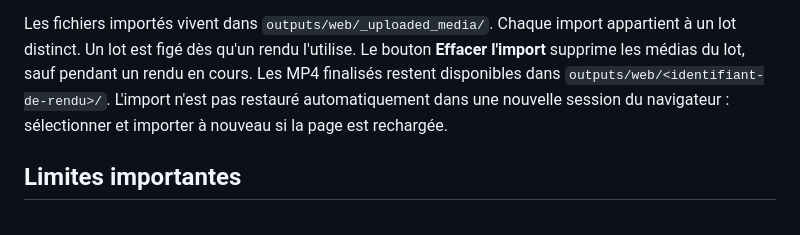
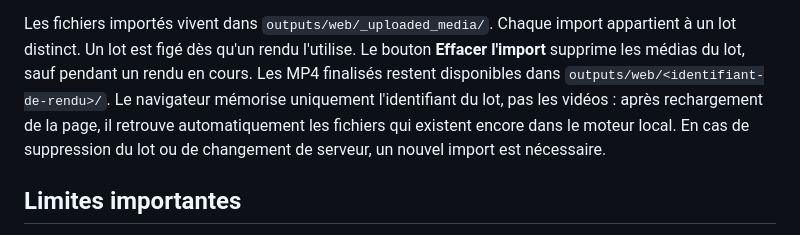
Before and after one commit to dbrckk/Moneyprinterturbo_perso, a Markdown page: docs/ANDROID_LOCAL_MEDIA.md, the part around the change. Drawn GitHub-style.

Commit message:
docs(android): document automatic media batch recovery on page reload

```diff
--- a/docs/ANDROID_LOCAL_MEDIA.md
+++ b/docs/ANDROID_LOCAL_MEDIA.md
@@ -56,9 +56,10 @@ Les fichiers importés vivent dans `outputs/web/_uploaded_media/`.
 Chaque import appartient à un lot distinct. Un lot est figé dès qu'un
 rendu l'utilise. Le bouton **Effacer l'import** supprime les médias du
 lot, sauf pendant un rendu en cours. Les MP4 finalisés restent disponibles
-dans `outputs/web/<identifiant-de-rendu>/`. L'import n'est pas restauré
-automatiquement dans une nouvelle session du navigateur : sélectionner et
-importer à nouveau si la page est rechargée.
+dans `outputs/web/<identifiant-de-rendu>/`. Le navigateur mémorise uniquement l'identifiant du lot, pas les vidéos :
+après rechargement de la page, il retrouve automatiquement les fichiers qui
+existent encore dans le moteur local. En cas de suppression du lot ou de
+changement de serveur, un nouvel import est nécessaire.
 
 ## Limites importantes
 
```
